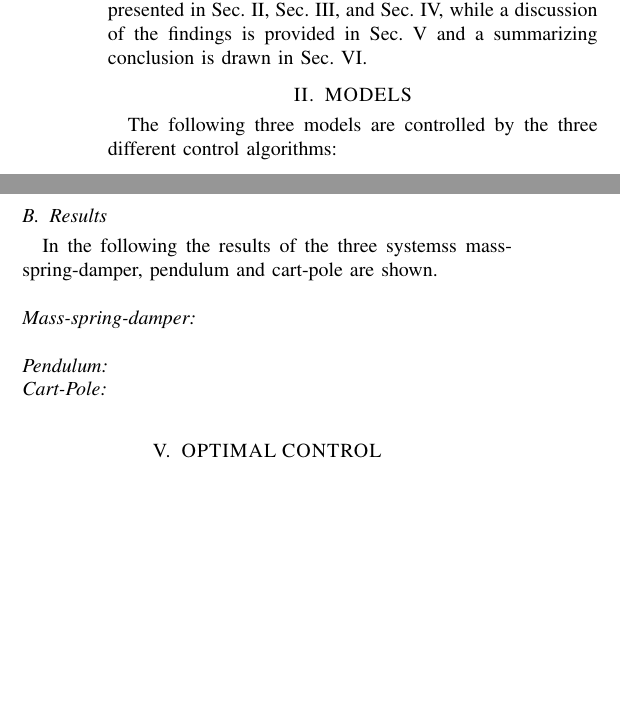
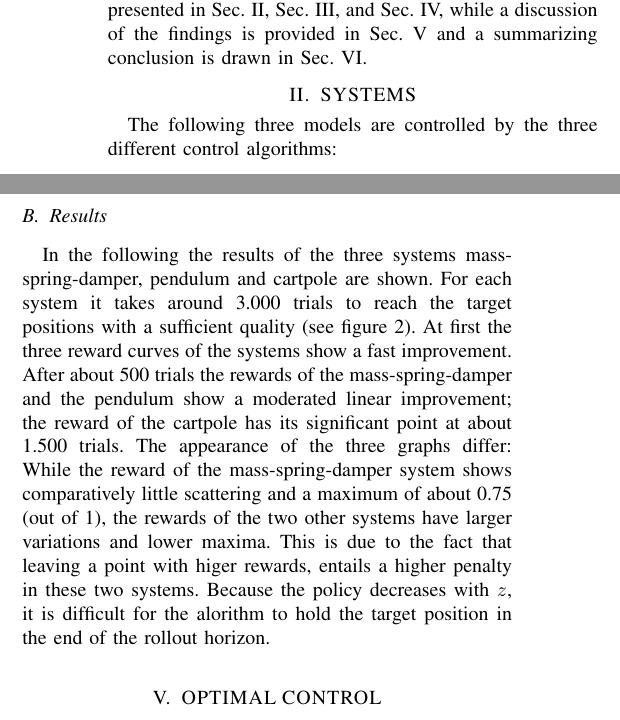
Before and after one commit to sebastianhuegler/RL_1819, a LaTeX paper (doc/ieeeconf/root.tex): two parts of the columns of pages 1 and 3 of 5, joined at a grey line, cut so that both start at the same text, the shorter picture padded with empty space. Compiled offline with pdfLaTeX.

Commit message:
update doc model free results and fig

```diff
--- a/doc/ieeeconf/root.tex
+++ b/doc/ieeeconf/root.tex
@@ -64,7 +64,7 @@ useful solutions for this class of systems. Therefore, the aim of this paper is
 
 The algorithms and results for the three approaches are presented in Sec. II, Sec. III, and Sec. IV, while a discussion of the findings is provided in Sec. V and a summarizing conclusion is drawn in Sec. VI.
 
-\section{MODELS}
+\section{SYSTEMS}
 The following three models are controlled by the three different control algorithms:
 \subsection{Spring Damper Mass}
 The spring-mass system can be described by a system of differential equations
@@ -285,12 +285,7 @@ The mentioned steps are repeated until the reward $R(\theta_n)$ is greater than
 %Applying the policy on the system, the result is the time behaviour of the rollout.
 
 \subsection{Results}
-In the following the results of the three systemss mass-spring-damper, pendulum and cart-pole are shown.\\\\
-\textit{Mass-spring-damper:}
-\\
-\\
-\textit{Pendulum:}\\
-\textit{Cart-Pole:}\\
+In the following the results of the three systems mass-spring-damper, pendulum and cartpole are shown. For each system it takes around 3.000 trials to reach the target positions with a sufficient quality (see figure \ref{fig:PoWER}). At first the three reward curves of the systems show a fast improvement. After about 500 trials the rewards of the mass-spring-damper and the pendulum show a moderated linear improvement; the reward of the cartpole has its significant point at about 1.500 trials. The appearance of the three graphs differ: While the reward of the mass-spring-damper system shows comparatively little scattering and a maximum of about 0.75 (out of 1), the rewards of the two other systems have larger variations and lower maxima. This is due to the fact that leaving a point with higer rewards, entails a higher penalty in these two systems. Because the policy decreases with $z$, it is difficult for the alorithm to hold the target position in the end of the rollout horizon.
 
 
 \section{OPTIMAL CONTROL}
```
Also changed, not shown: doc/ieeeconf/julia_cp10_quad.png, doc/ieeeconf/julia_cp10_quad_with_2000trails.png (added), doc/ieeeconf/julia_pend_quad.png, doc/ieeeconf/julia_pend_quad_with_2000trails.png (added), doc/ieeeconf/julia_sdm_quad.png, doc/ieeeconf/julia_sdm_quad_with_2000trails.png (added), doc/ieeeconf/root.pdf, doc/ieeeconf/root.tex (12 more changed lines).
